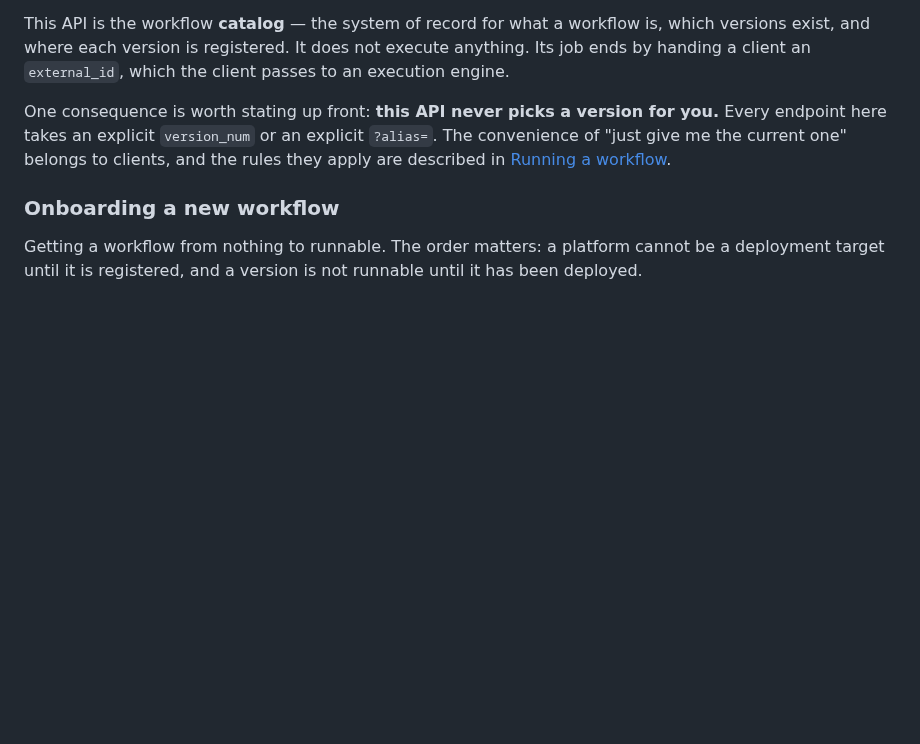
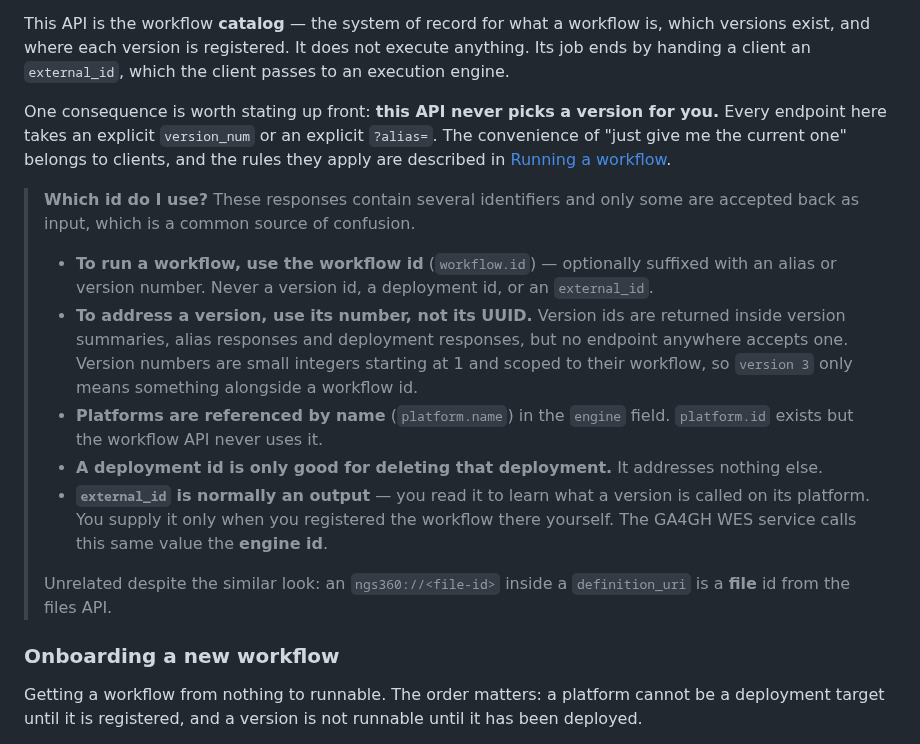
Before and after one commit to NGS360/APIServer, a Markdown page: docs/WORKFLOWS_AND_PIPELINES.md, the part around the change. Rendered like a GitHub page; blank space fills up the shorter version.

Commit message:
update workflow docs

```diff
--- a/docs/WORKFLOWS_AND_PIPELINES.md
+++ b/docs/WORKFLOWS_AND_PIPELINES.md
@@ -816,6 +816,16 @@ This API is the workflow **catalog** — the system of record for what a workflo
 
 One consequence is worth stating up front: **this API never picks a version for you.** Every endpoint here takes an explicit `version_num` or an explicit `?alias=`. The convenience of "just give me the current one" belongs to clients, and the rules they apply are described in [Running a workflow](#running-a-workflow).
 
+> **Which id do I use?** These responses contain several identifiers and only some are accepted back as input, which is a common source of confusion.
+>
+> - **To run a workflow, use the workflow id** (`workflow.id`) — optionally suffixed with an alias or version number. Never a version id, a deployment id, or an `external_id`.
+> - **To address a version, use its number, not its UUID.** Version ids are returned inside version summaries, alias responses and deployment responses, but no endpoint anywhere accepts one. Version numbers are small integers starting at 1 and scoped to their workflow, so `version 3` only means something alongside a workflow id.
+> - **Platforms are referenced by name** (`platform.name`) in the `engine` field. `platform.id` exists but the workflow API never uses it.
+> - **A deployment id is only good for deleting that deployment.** It addresses nothing else.
+> - **`external_id` is normally an output** — you read it to learn what a version is called on its platform. You supply it only when you registered the workflow there yourself. The GA4GH WES service calls this same value the **engine id**.
+>
+> Unrelated despite the similar look: an `ngs360://<file-id>` inside a `definition_uri` is a **file** id from the files API.
+
 ### Onboarding a new workflow
 
 Getting a workflow from nothing to runnable. The order matters: a platform cannot be a deployment target until it is registered, and a version is not runnable until it has been deployed.
```
